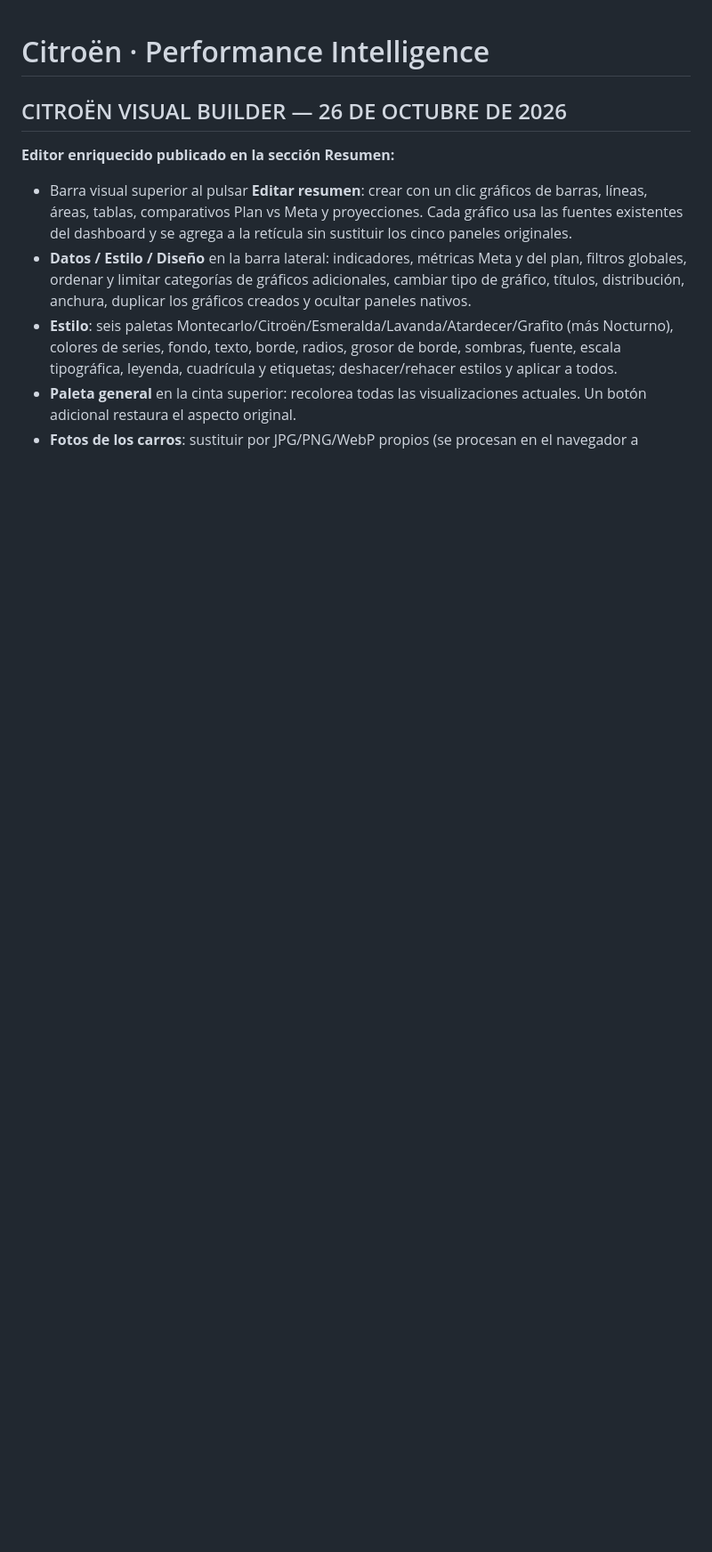
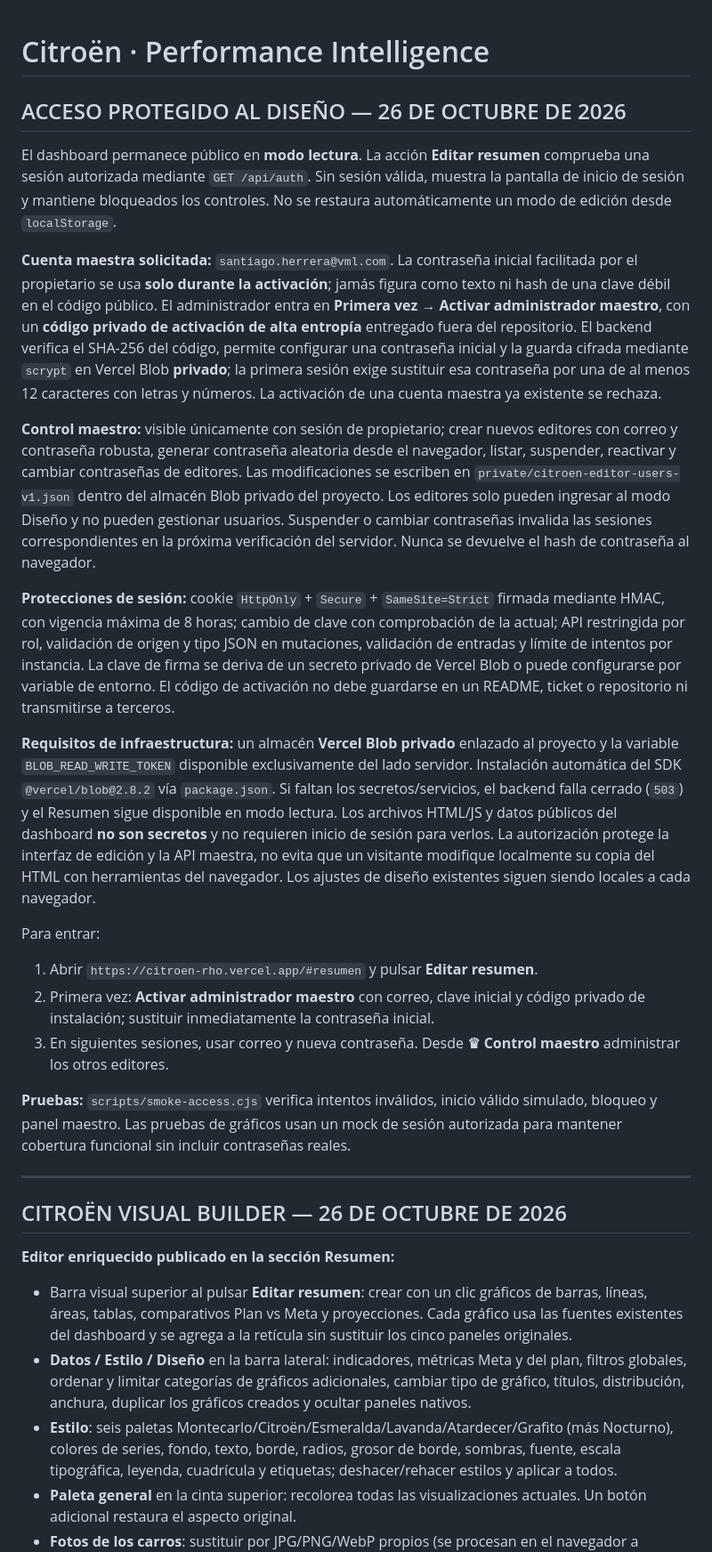
Before and after one commit to santiagoherrera1886-ai/citroen, a Markdown page: README.md, the part around the change. Shown at 89% size. Rendered like a GitHub page; blank space fills up the shorter version.

Commit message:
Document private owner activation, session authorization, Vercel Blob master accounts and editor login workflow

```diff
--- a/README.md
+++ b/README.md
@@ -1,4 +1,26 @@
 # Citroën · Performance Intelligence
+
+## ACCESO PROTEGIDO AL DISEÑO — 26 DE OCTUBRE DE 2026
+
+El dashboard permanece público en **modo lectura**. La acción **Editar resumen** comprueba una sesión autorizada mediante `GET /api/auth`. Sin sesión válida, muestra la pantalla de inicio de sesión y mantiene bloqueados los controles. No se restaura automáticamente un modo de edición desde `localStorage`.
+
+**Cuenta maestra solicitada:** `santiago.herrera@vml.com`. La contraseña inicial facilitada por el propietario se usa **solo durante la activación**; jamás figura como texto ni hash de una clave débil en el código público. El administrador entra en **Primera vez → Activar administrador maestro**, con un **código privado de activación de alta entropía** entregado fuera del repositorio. El backend verifica el SHA-256 del código, permite configurar una contraseña inicial y la guarda cifrada mediante `scrypt` en Vercel Blob **privado**; la primera sesión exige sustituir esa contraseña por una de al menos 12 caracteres con letras y números. La activación de una cuenta maestra ya existente se rechaza.
+
+**Control maestro:** visible únicamente con sesión de propietario; crear nuevos editores con correo y contraseña robusta, generar contraseña aleatoria desde el navegador, listar, suspender, reactivar y cambiar contraseñas de editores. Las modificaciones se escriben en `private/citroen-editor-users-v1.json` dentro del almacén Blob privado del proyecto. Los editores solo pueden ingresar al modo Diseño y no pueden gestionar usuarios. Suspender o cambiar contraseñas invalida las sesiones correspondientes en la próxima verificación del servidor. Nunca se devuelve el hash de contraseña al navegador.
+
+**Protecciones de sesión:** cookie `HttpOnly` + `Secure` + `SameSite=Strict` firmada mediante HMAC, con vigencia máxima de 8 horas; cambio de clave con comprobación de la actual; API restringida por rol, validación de origen y tipo JSON en mutaciones, validación de entradas y límite de intentos por instancia. La clave de firma se deriva de un secreto privado de Vercel Blob o puede configurarse por variable de entorno. El código de activación no debe guardarse en un README, ticket o repositorio ni transmitirse a terceros.
+
+**Requisitos de infraestructura:** un almacén **Vercel Blob privado** enlazado al proyecto y la variable `BLOB_READ_WRITE_TOKEN` disponible exclusivamente del lado servidor. Instalación automática del SDK `@vercel/blob@2.8.2` vía `package.json`. Si faltan los secretos/servicios, el backend falla cerrado (`503`) y el Resumen sigue disponible en modo lectura. Los archivos HTML/JS y datos públicos del dashboard **no son secretos** y no requieren inicio de sesión para verlos. La autorización protege la interfaz de edición y la API maestra, no evita que un visitante modifique localmente su copia del HTML con herramientas del navegador. Los ajustes de diseño existentes siguen siendo locales a cada navegador.
+
+Para entrar:
+1. Abrir `https://citroen-rho.vercel.app/#resumen` y pulsar **Editar resumen**.
+2. Primera vez: **Activar administrador maestro** con correo, clave inicial y código privado de instalación; sustituir inmediatamente la contraseña inicial.
+3. En siguientes sesiones, usar correo y nueva contraseña. Desde **♛ Control maestro** administrar los otros editores.
+
+**Pruebas:** `scripts/smoke-access.cjs` verifica intentos inválidos, inicio válido simulado, bloqueo y panel maestro. Las pruebas de gráficos usan un mock de sesión autorizada para mantener cobertura funcional sin incluir contraseñas reales.
+
+---
+
 
 ## CITROËN VISUAL BUILDER — 26 DE OCTUBRE DE 2026
 
```
